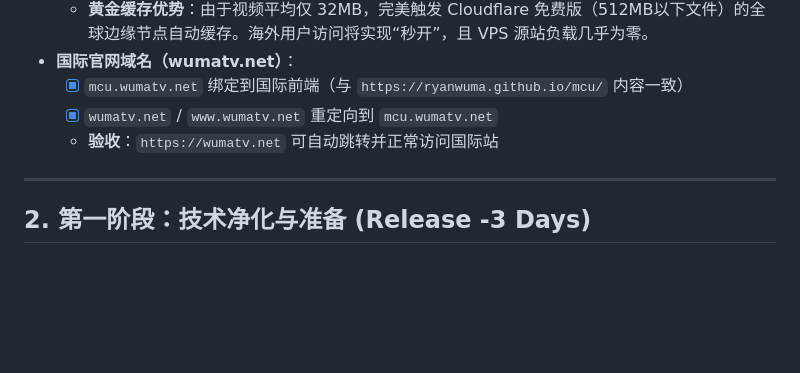
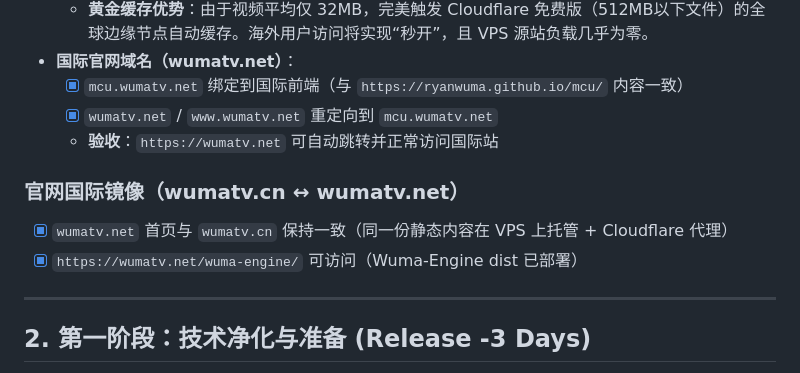
Before and after one commit to ryanwuma/mcu, a Markdown page: 开发笔记/WumaDesign_MCU_Timeline_Launch_Plan_V5.md, the part around the change. Drawn GitHub-style; blank space fills up the shorter version.

Commit message:
docs: mark wumatv.net mirror and wuma-engine live
Co-authored-by: Cursor <cursoragent@cursor.com>

```diff
--- a/开发笔记/WumaDesign_MCU_Timeline_Launch_Plan_V5.md
+++ b/开发笔记/WumaDesign_MCU_Timeline_Launch_Plan_V5.md
@@ -32,6 +32,10 @@
   - [x] `mcu.wumatv.net` 绑定到国际前端（与 `https://ryanwuma.github.io/mcu/` 内容一致）
   - [x] `wumatv.net` / `www.wumatv.net` 重定向到 `mcu.wumatv.net`
   - **验收**：`https://wumatv.net` 可自动跳转并正常访问国际站
+
+### 官网国际镜像（wumatv.cn ↔ wumatv.net）
+- [x] `wumatv.net` 首页与 `wumatv.cn` 保持一致（同一份静态内容在 VPS 上托管 + Cloudflare 代理）
+- [x] `https://wumatv.net/wuma-engine/` 可访问（Wuma-Engine dist 已部署）
 
 ---
 
```
